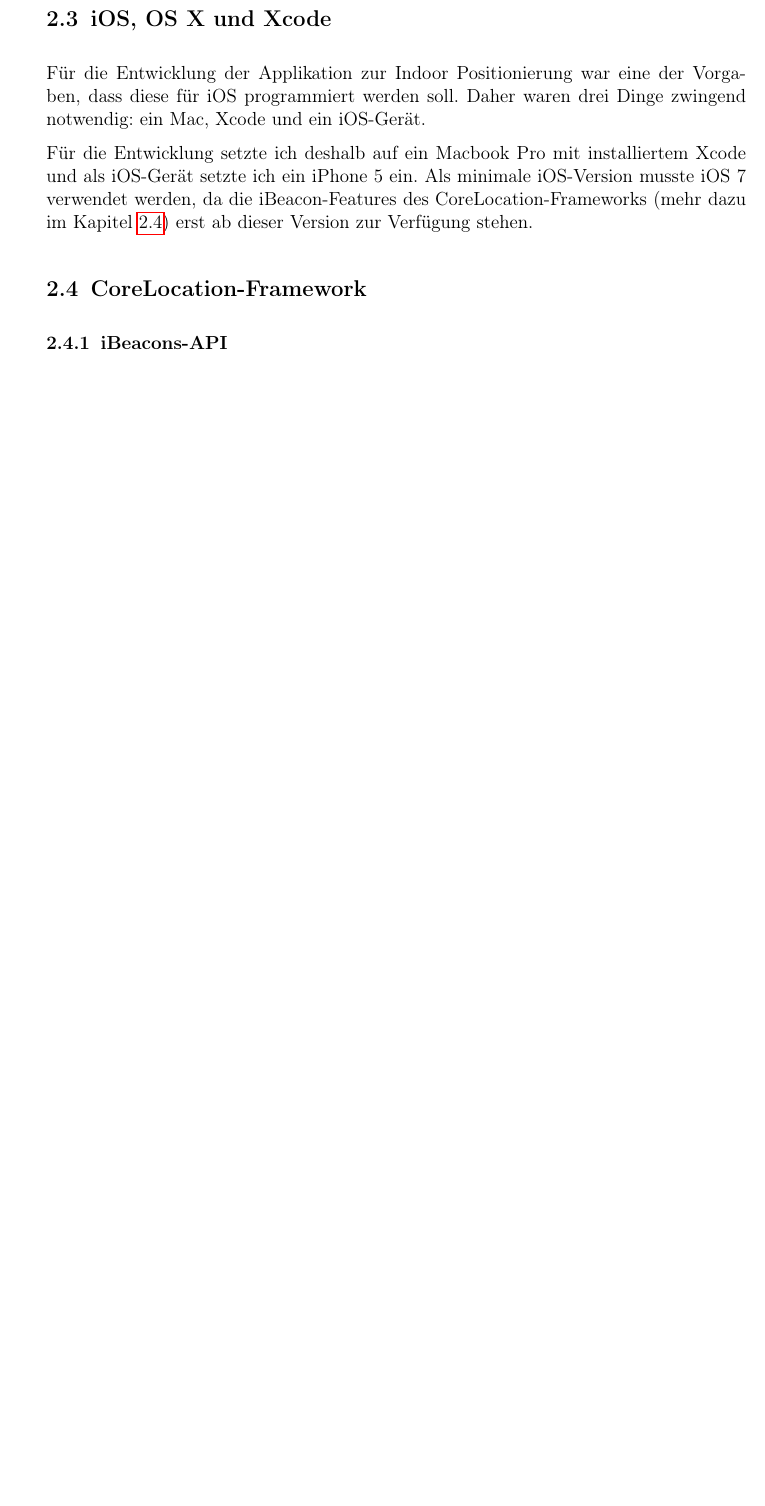
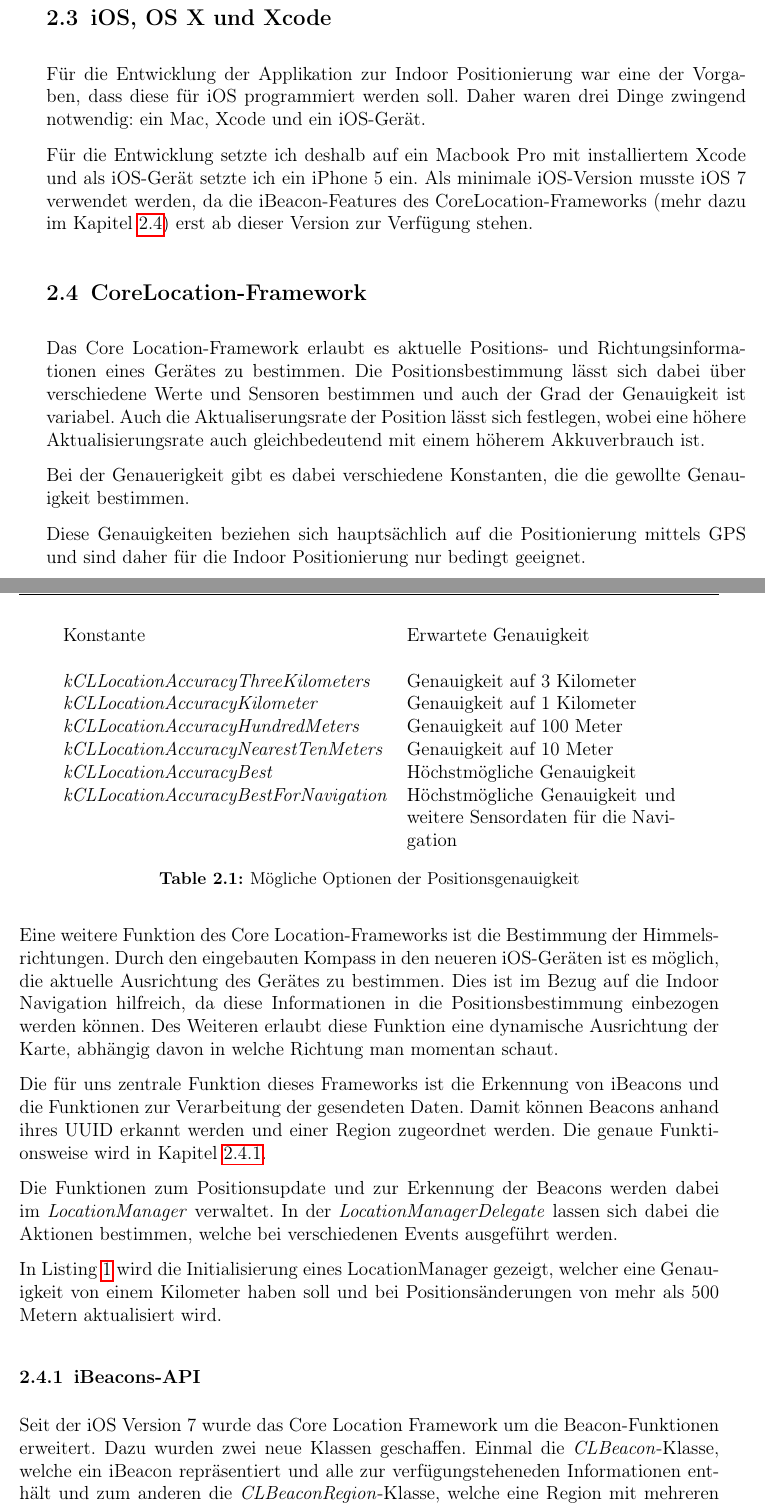
Before and after one commit to moogle19/Bachelor, a LaTeX thesis (new/Bachelorarbeit.tex, which reads new/kapitel/2_technologies.tex): part of page 15 of 31 before the commit and two parts of pages 15 and 16 of 33 after it, the two joined at a grey line, cut so that both start at the same text, the shorter picture padded with empty space. The pictures show the PDF file new/Bachelorarbeit.pdf that the author committed with the source.

Commit message:
added corelocation and beacon stuff

```diff
--- a/new/kapitel/2_technologies.tex
+++ b/new/kapitel/2_technologies.tex
@@ -111,3 +111,39 @@ Als minimale iOS-Version musste iOS 7 verwendet werden, da die iBeacon-Features
 \section{CoreLocation-Framework}
 \label{sec:technologies:corelocation}
 %%%%%%%%%%%%%%%%%%%%%%%%%%%%%%%%%%%%%%%%%%%%%%%%%%%%%%%%%%%%
+Das Core Location-Framework erlaubt es aktuelle Positions- und Richtungsinformationen eines Gerätes zu bestimmen.
+Die Positionsbestimmung lässt sich dabei über verschiedene Werte und Sensoren bestimmen und auch der Grad der Genauigkeit ist variabel.
+Auch die Aktualiserungsrate der Position lässt sich festlegen, wobei eine höhere Aktualisierungsrate auch gleichbedeutend mit einem höherem Akkuverbrauch ist.
+
+Bei der Genauerigkeit gibt es dabei verschiedene Konstanten, die die gewollte Genauigkeit bestimmen.
+
+
+    \begin{table}[htb!]
+      \centering
+      \begin{tabular}{l p{6cm}}
+        Konstante & Erwartete Genauigkeit \\ \\
+		\emph{kCLLocationAccuracyThreeKilometers} & Genauigkeit auf 3 Kilometer \\
+		\emph{kCLLocationAccuracyKilometer} & Genauigkeit auf 1 Kilometer \\
+		\emph{kCLLocationAccuracyHundredMeters} & Genauigkeit auf 100 Meter \\
+		\emph{kCLLocationAccuracyNearestTenMeters} & Genauigkeit auf 10 Meter \\
+		\emph{kCLLocationAccuracyBest} & Höchstmögliche Genauigkeit \\
+		\emph{kCLLocationAccuracyBestForNavigation} & Höchstmögliche Genauigkeit und weitere Sensordaten für die Navigation
+      \end{tabular}
+      \caption{Mögliche Optionen der Positionsgenauigkeit}
+      \label{tbl:positionaccuracy}
+    \end{table}
+
+Diese Genauigkeiten beziehen sich hauptsächlich auf die Positionierung mittels GPS und sind daher für die Indoor Positionierung nur bedingt geeignet.
+
+
+Eine weitere Funktion des Core Location-Frameworks ist die Bestimmung der Himmelsrichtungen. Durch den eingebauten Kompass in den neueren iOS-Geräten ist es möglich, die aktuelle Ausrichtung des Gerätes zu bestimmen. Dies ist im Bezug auf die Indoor Navigation hilfreich, da diese Informationen in die Positionsbestimmung einbezogen werden können.
+Des Weiteren erlaubt diese Funktion eine dynamische Ausrichtung der Karte, abhängig davon in welche Richtung man momentan schaut.
+
+
+Die für uns zentrale Funktion dieses Frameworks ist die Erkennung von iBeacons und die Funktionen zur Verarbeitung der gesendeten Daten.
+Damit können Beacons anhand ihres UUID erkannt werden und einer Region zugeordnet werden. Die genaue Funktionsweise wird in Kapitel \ref{sec:technologies:corelocation:ibeaconsapi}.
+
+Die Funktionen zum Positionsupdate und zur Erkennung der Beacons werden dabei im \emph{LocationManager} verwaltet.
+In der \emph{LocationManagerDelegate} lassen sich dabei die Aktionen bestimmen, welche bei verschiedenen Events ausgeführt werden.
+
+In Listing \ref{lst:locationmanager_objc} wird die Initialisierung eines LocationManager gezeigt, welcher eine Genauigkeit von einem Kilometer haben soll und bei Positionsänderungen von mehr als 500 Metern aktualisiert wird.
@@ -113,0 +158,5 @@ Als minimale iOS-Version musste iOS 7 verwendet werden, da die iBeacon-Features
+\subsection{iBeacons-API}
+\label{sec:technologies:corelocation:ibeaconsapi}
+%%%%%%%%%%%%%%%%%%%%%%%%%%%%%%%%%%%%%%%%%%%%%%%%%%%%%%%%%%%%
+Seit der iOS Version 7 wurde das Core Location Framework um die Beacon-Funktionen erweitert.
+Dazu wurden zwei neue Klassen geschaffen. Einmal die \emph{CLBeacon}-Klasse, welche ein iBeacon repräsentiert und alle zur verfügungsteheneden Informationen enthält und zum anderen die \emph{CLBeaconRegion}-Klasse, welche eine Region mit mehreren Beacons, abhängig von ihrem UUID, beschreibt.
```
Also changed, not shown: new/Bachelorarbeit.pdf, new/kapitel/2_technologies.tex (29 more changed lines), 4 other files.
